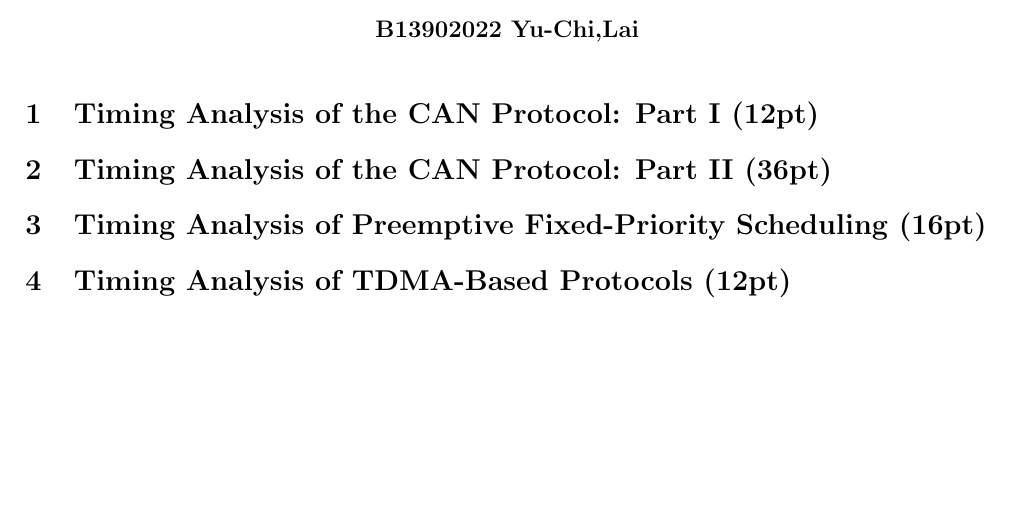
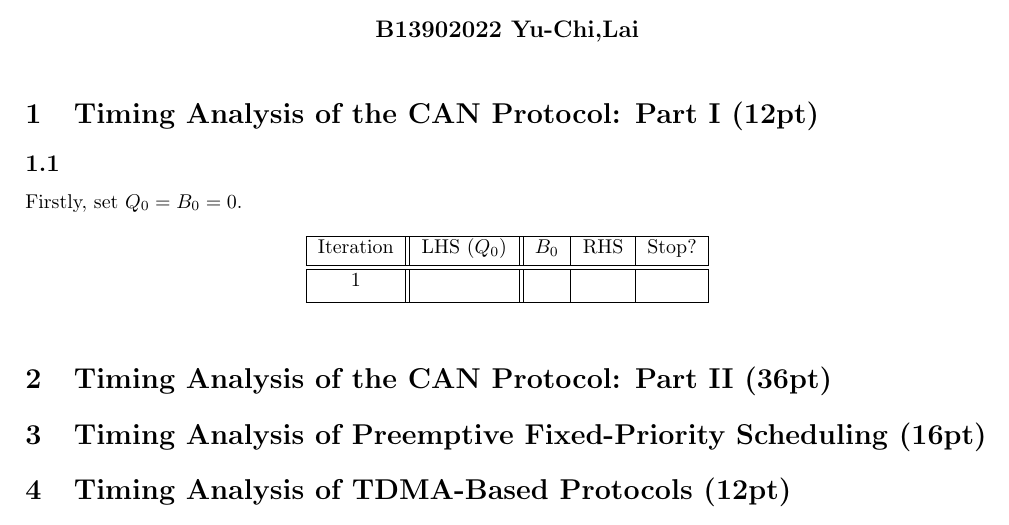
Before and after one commit to richardlaiis/NTUCSIE_homework_sophomore, a LaTeX problem sheet (Intro_Intelligent_Vehicle/hw1/hw1.tex): part of the page, cut so that both start at the same text, the shorter picture padded with empty space. Compiled offline with pdfLaTeX.

Commit message:
iiv init

```diff
--- a/Intro_Intelligent_Vehicle/hw1.tex
+++ b/Intro_Intelligent_Vehicle/hw1/hw1.tex
@@ -34,17 +35,33 @@
 \author{\textbf{\myauthor}}
 \date{}
 
+
 \begin{document}
 
 \maketitle
 
 \section{Timing Analysis of the CAN Protocol: Part I (12pt)}
+\subsection{}
+Firstly, set $Q_0=B_0=0$.
+\begin{table}[h]
+    \centering % This centers the table on the page
+    \begin{tabular}{|c||c||c|c|c|}
+        \hline
+        Iteration & LHS ($Q_0$) & $B_0$ & RHS & Stop? \\ [0.5ex]
+        \hline \hline
+        1 & & & & \\ [1ex]
+        \hline
+    \end{tabular}
+\end{table}
 
 \section{Timing Analysis of the CAN Protocol: Part II (36pt)}
+
 \section{Timing Analysis of Preemptive Fixed-Priority Scheduling (16pt)}
 \section{Timing Analysis of TDMA-Based Protocols (12pt)}
+
 \section{MILP Linearization (12pt)}
 \section{Signal Packing (12pt)}
+
 
 \end{document}
 % how to display codes?
```
Also changed, not shown: Intro_Intelligent_Vehicle/hw1.pdf (deleted), Intro_Intelligent_Vehicle/hw1/csie5452_hw1.pdf (added), Intro_Intelligent_Vehicle/hw1/hw1.pdf (added), Intro_Intelligent_Vehicle/hw1/hw1.tex (1 more changed lines), 7 other files.
